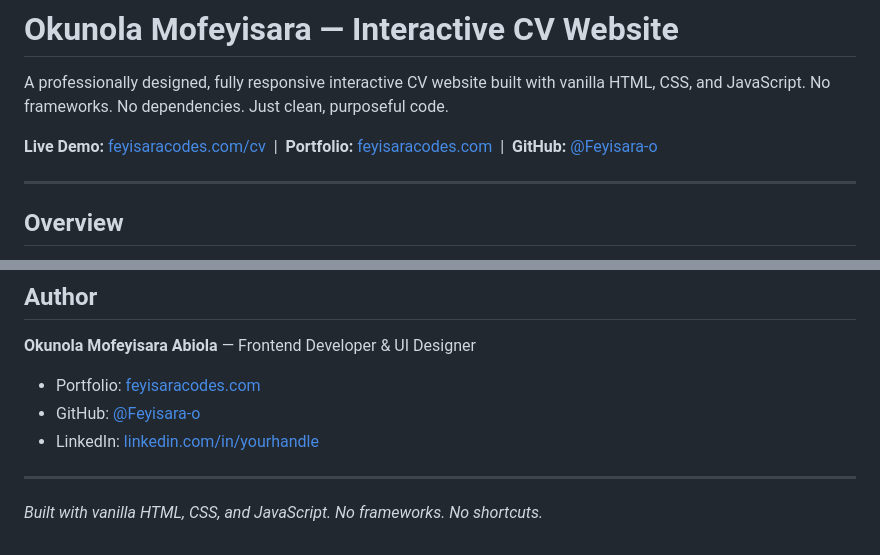
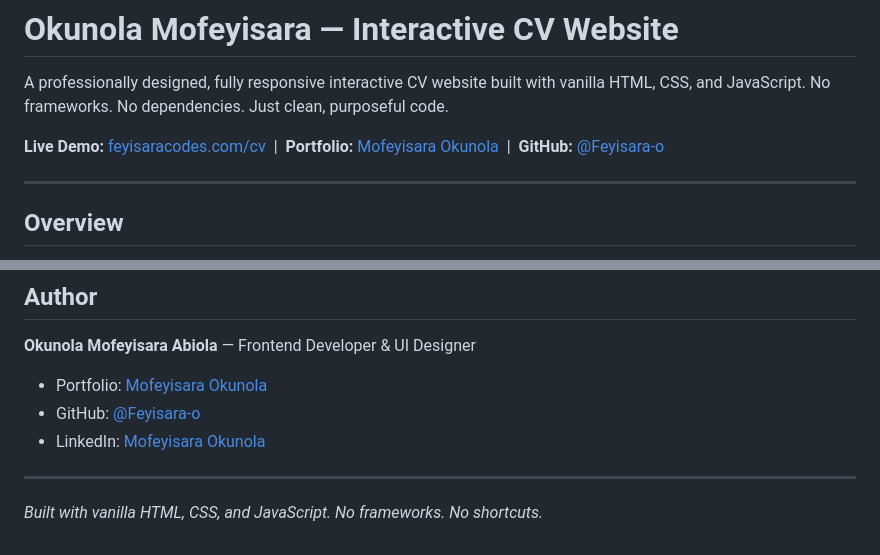
Before and after one commit to Feyisara-O/interactive-cv, a Markdown page: README.md, 2 parts joined by grey strips. Rendered like a GitHub page.

```diff
--- a/README.md
+++ b/README.md
@@ -2,7 +2,7 @@
 
 A professionally designed, fully responsive interactive CV website built with vanilla HTML, CSS, and JavaScript. No frameworks. No dependencies. Just clean, purposeful code.
 
-**Live Demo:** [feyisaracodes.com/cv](https://feyisara-o.github.io/interactive-cv/) &nbsp;|&nbsp; **Portfolio:** [feyisaracodes.com](https://feyisara-o.github.io/feyisara-porfolio/) &nbsp;|&nbsp; **GitHub:** [@Feyisara-o](https://github.com/Feyisara-O)
+**Live Demo:** [feyisaracodes.com/cv](https://feyisara-o.github.io/interactive-cv/) &nbsp;|&nbsp; **Portfolio:** [Mofeyisara Okunola](https://feyisara-o.github.io/feyisara-porfolio/) &nbsp;|&nbsp; **GitHub:** [@Feyisara-o](https://github.com/Feyisara-O)
 
 ---
 
@@ -188,9 +188,9 @@ To deploy to GitHub Pages, push to your repository and enable Pages from the rep
 
 **Okunola Mofeyisara Abiola** — Frontend Developer & UI Designer
 
-- Portfolio: [feyisaracodes.com](https://feyisara-o.github.io/feyisara-porfolio/)
+- Portfolio: [Mofeyisara Okunola](https://feyisara-o.github.io/feyisara-porfolio/)
 - GitHub: [@Feyisara-o](https://github.com/Feyisara-O)
-- LinkedIn: [linkedin.com/in/yourhandle](https://www.linkedin.com/in/mofeyisara-okunola-73121b277?utm_source=share_via&utm_content=profile&utm_medium=member_android
+- LinkedIn: [Mofeyisara Okunola](https://www.linkedin.com/in/mofeyisara-okunola-73121b277?utm_source=share_via&utm_content=profile&utm_medium=member_android
 )
 
 ---
```
